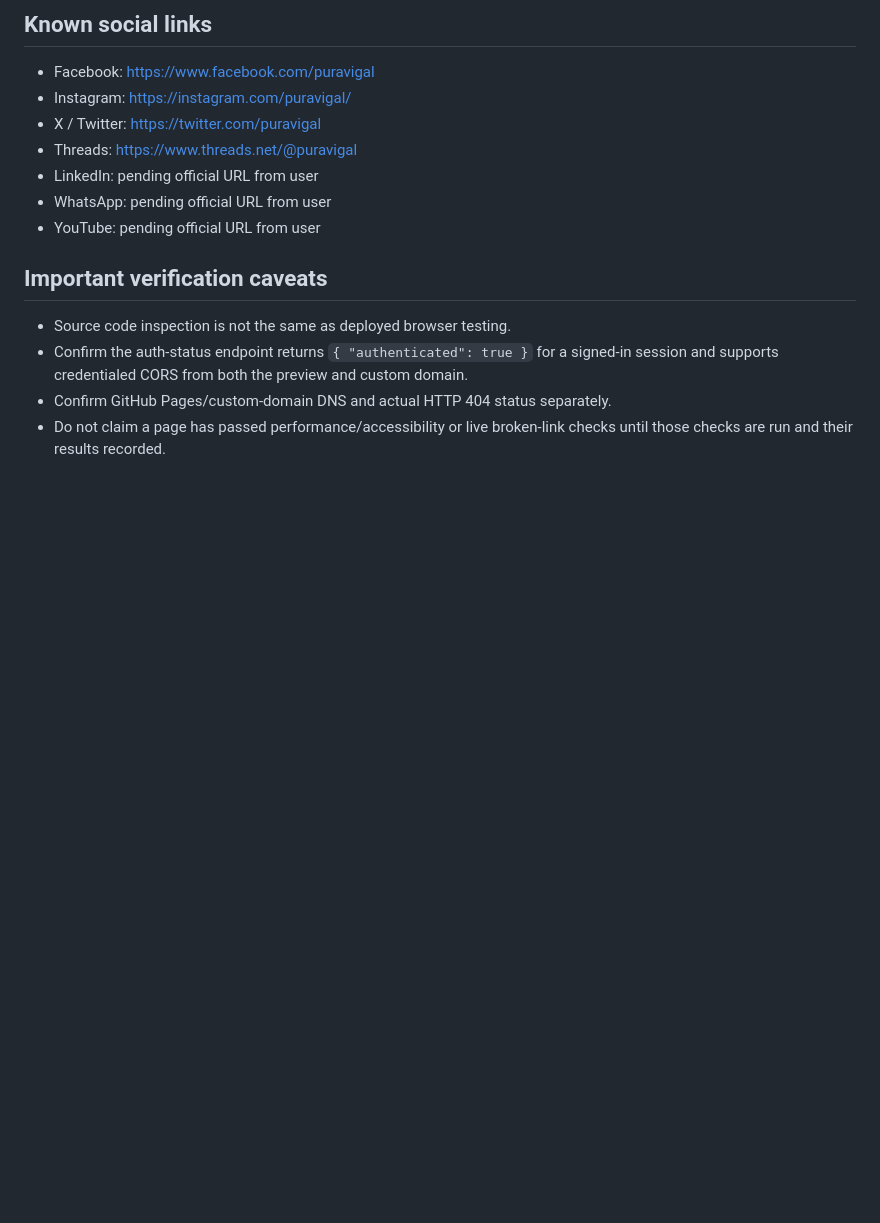
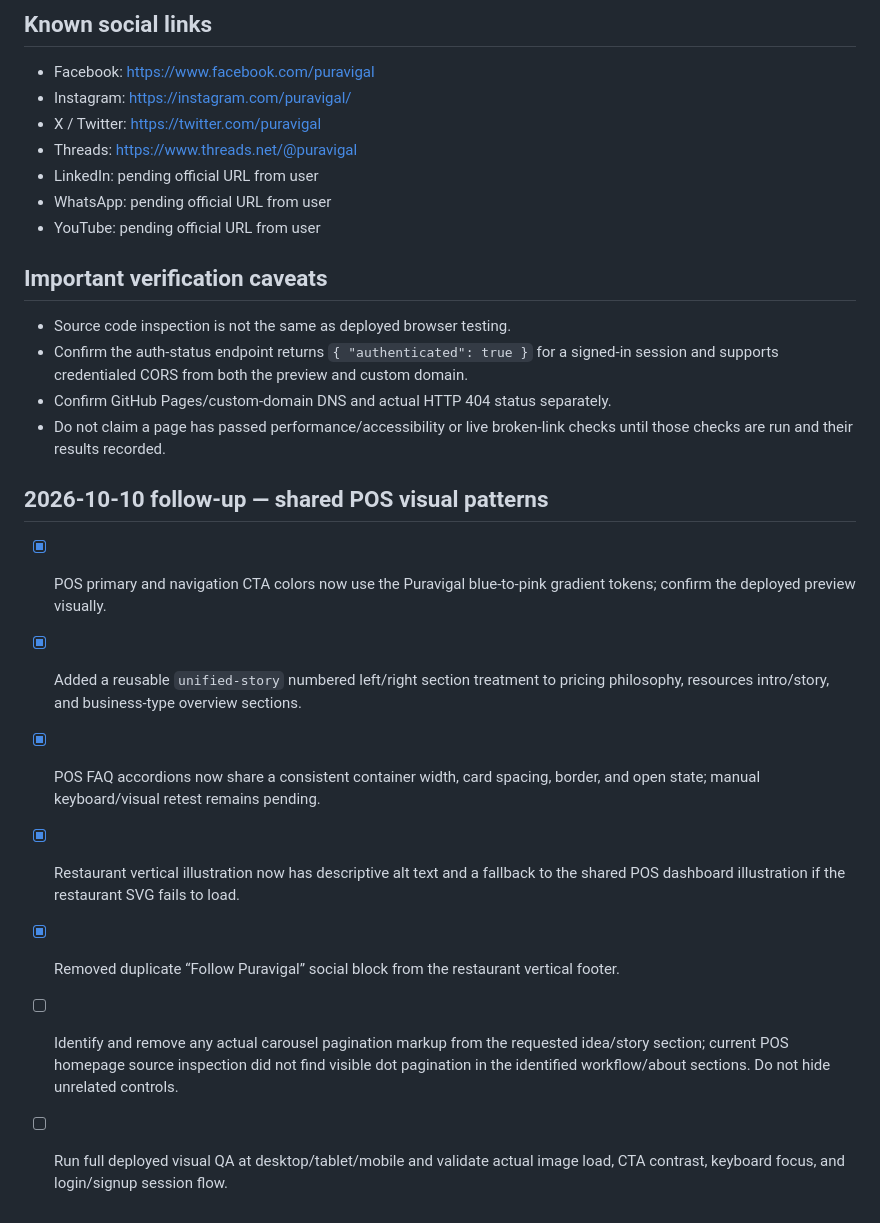
Before and after one commit to Zenventora/puravisite, a Markdown page: SITE-AUDIT.md, the part around the change. Rendered like a GitHub page; blank space fills up the shorter version.

Commit message:
Record POS design unification follow-up audit

```diff
--- a/SITE-AUDIT.md
+++ b/SITE-AUDIT.md
@@ -84,3 +84,14 @@ This is the running audit record. Add every newly reported correction here and k
 - Confirm the auth-status endpoint returns `{ "authenticated": true }` for a signed-in session and supports credentialed CORS from both the preview and custom domain.
 - Confirm GitHub Pages/custom-domain DNS and actual HTTP 404 status separately.
 - Do not claim a page has passed performance/accessibility or live broken-link checks until those checks are run and their results recorded.
+
+
+## 2026-10-10 follow-up — shared POS visual patterns
+
+- [x] POS primary and navigation CTA colors now use the Puravigal blue-to-pink gradient tokens; confirm the deployed preview visually.
+- [x] Added a reusable `unified-story` numbered left/right section treatment to pricing philosophy, resources intro/story, and business-type overview sections.
+- [x] POS FAQ accordions now share a consistent container width, card spacing, border, and open state; manual keyboard/visual retest remains pending.
+- [x] Restaurant vertical illustration now has descriptive alt text and a fallback to the shared POS dashboard illustration if the restaurant SVG fails to load.
+- [x] Removed duplicate “Follow Puravigal” social block from the restaurant vertical footer.
+- [ ] Identify and remove any actual carousel pagination markup from the requested idea/story section; current POS homepage source inspection did not find visible dot pagination in the identified workflow/about sections. Do not hide unrelated controls.
+- [ ] Run full deployed visual QA at desktop/tablet/mobile and validate actual image load, CTA contrast, keyboard focus, and login/signup session flow.
```
